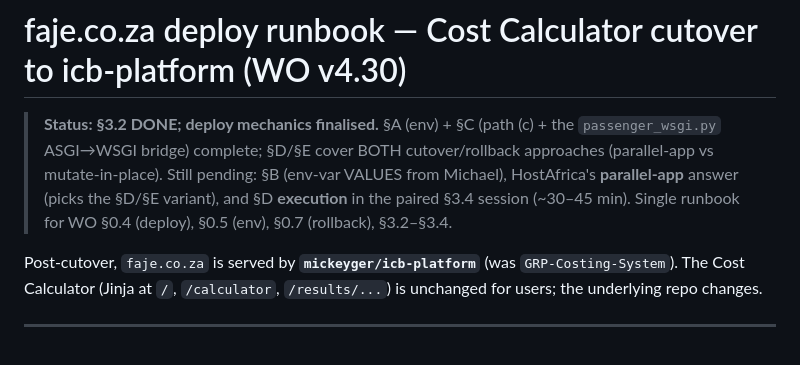
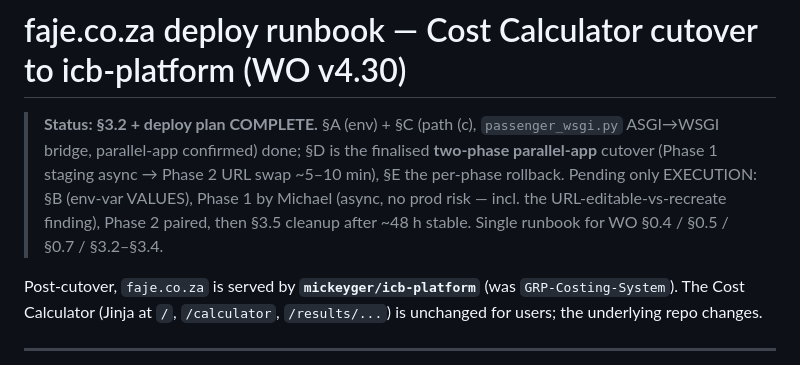
Before and after one commit to mickeyger/icb-platform, a Markdown page: docs/runbooks/faje-deploy.md, the part around one of its changes. Rendered like a GitHub page.

```diff
--- a/docs/runbooks/faje-deploy.md
+++ b/docs/runbooks/faje-deploy.md
@@ -1,10 +1,10 @@
 # faje.co.za deploy runbook — Cost Calculator cutover to icb-platform (WO v4.30)
 
-> **Status: §3.2 DONE; deploy mechanics finalised.** §A (env) + §C (path (c) + the `passenger_wsgi.py`
-> ASGI→WSGI bridge) complete; §D/§E cover BOTH cutover/rollback approaches (parallel-app vs mutate-in-place).
-> Still pending: §B (env-var VALUES from Michael), HostAfrica's **parallel-app** answer (picks the §D/§E
-> variant), and §D **execution** in the paired §3.4 session (~30–45 min). Single runbook for WO §0.4 (deploy),
-> §0.5 (env), §0.7 (rollback), §3.2–§3.4.
+> **Status: §3.2 + deploy plan COMPLETE.** §A (env) + §C (path (c), `passenger_wsgi.py` ASGI→WSGI bridge,
+> parallel-app confirmed) done; §D is the finalised **two-phase parallel-app** cutover (Phase 1 staging async →
+> Phase 2 URL swap ~5–10 min), §E the per-phase rollback. Pending only EXECUTION: §B (env-var VALUES), Phase 1
+> by Michael (async, no prod risk — incl. the URL-editable-vs-recreate finding), Phase 2 paired, then §3.5
+> cleanup after ~48 h stable. Single runbook for WO §0.4 / §0.5 / §0.7 / §3.2–§3.4.
 
 Post-cutover, `faje.co.za` is served by **`mickeyger/icb-platform`** (was `GRP-Costing-System`). The Cost
 Calculator (Jinja at `/`, `/calculator`, `/results/...`) is unchanged for users; the underlying repo changes.
```
Also changed, not shown: other parts of docs/runbooks/faje-deploy.md (+43 -36 lines).
